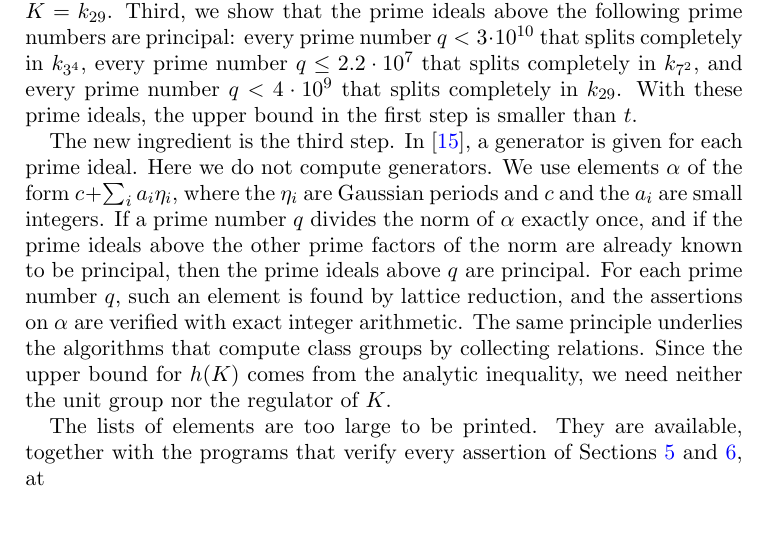
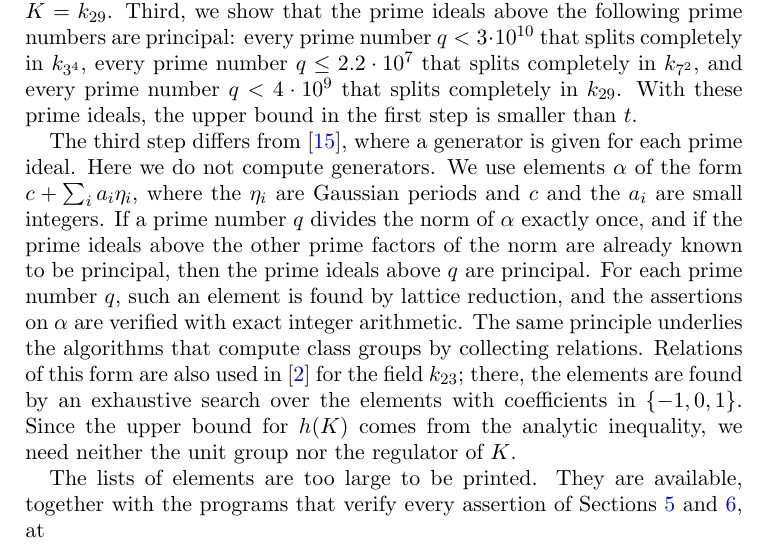
Before and after one commit to uekijun46/Weber_class_number, a LaTeX paper (paper/k49_k81.tex): part of page 2 of 15, cut so that both start at the same text, the shorter picture padded with empty space. Compiled offline with pdfLaTeX.

Commit message:
Note: say that relations of the same form are used in Chakkour's repository for k_23
Co-Authored-By: Claude Fable 5.2 <noreply@anthropic.com>
Claude-Session: https://claude.ai/code/session_018YHwFFCkVnfzZcTg6j8tqZ

```diff
--- a/paper/k49_k81.tex
+++ b/paper/k49_k81.tex
@@ -75,13 +75,13 @@ Second, a result on the action of the Galois group on the class group shows that
 Third, we show that the prime ideals above the following prime numbers are principal: every prime number $q < 3 \cdot 10^{10}$ that splits completely in $k_{3^4}$, every prime number $q \le 2.2 \cdot 10^7$ that splits completely in $k_{7^2}$, and every prime number $q < 4 \cdot 10^9$ that splits completely in $k_{29}$.
 With these prime ideals, the upper bound in the first step is smaller than $t$.
 
-The new ingredient is the third step.
-In \cite{Mi15b}, a generator is given for each prime ideal.
+The third step differs from \cite{Mi15b}, where a generator is given for each prime ideal.
 Here we do not compute generators.
 We use elements $\alpha$ of the form $c + \sum_i a_i \eta_i$, where the $\eta_i$ are Gaussian periods and $c$ and the $a_i$ are small integers.
 If a prime number $q$ divides the norm of $\alpha$ exactly once, and if the prime ideals above the other prime factors of the norm are already known to be principal, then the prime ideals above $q$ are principal.
 For each prime number $q$, such an element is found by lattice reduction, and the assertions on $\alpha$ are verified with exact integer arithmetic.
 The same principle underlies the algorithms that compute class groups by collecting relations.
+Relations of this form are also used in \cite{Ch26} for the field $k_{23}$; there, the elements are found by an exhaustive search over the elements with coefficients in $\{-1, 0, 1\}$.
 Since the upper bound for $h(K)$ comes from the analytic inequality, we need neither the unit group nor the regulator of $K$.
 
 The lists of elements are too large to be printed.
```
Also changed, not shown: paper/k49_k81.pdf.
